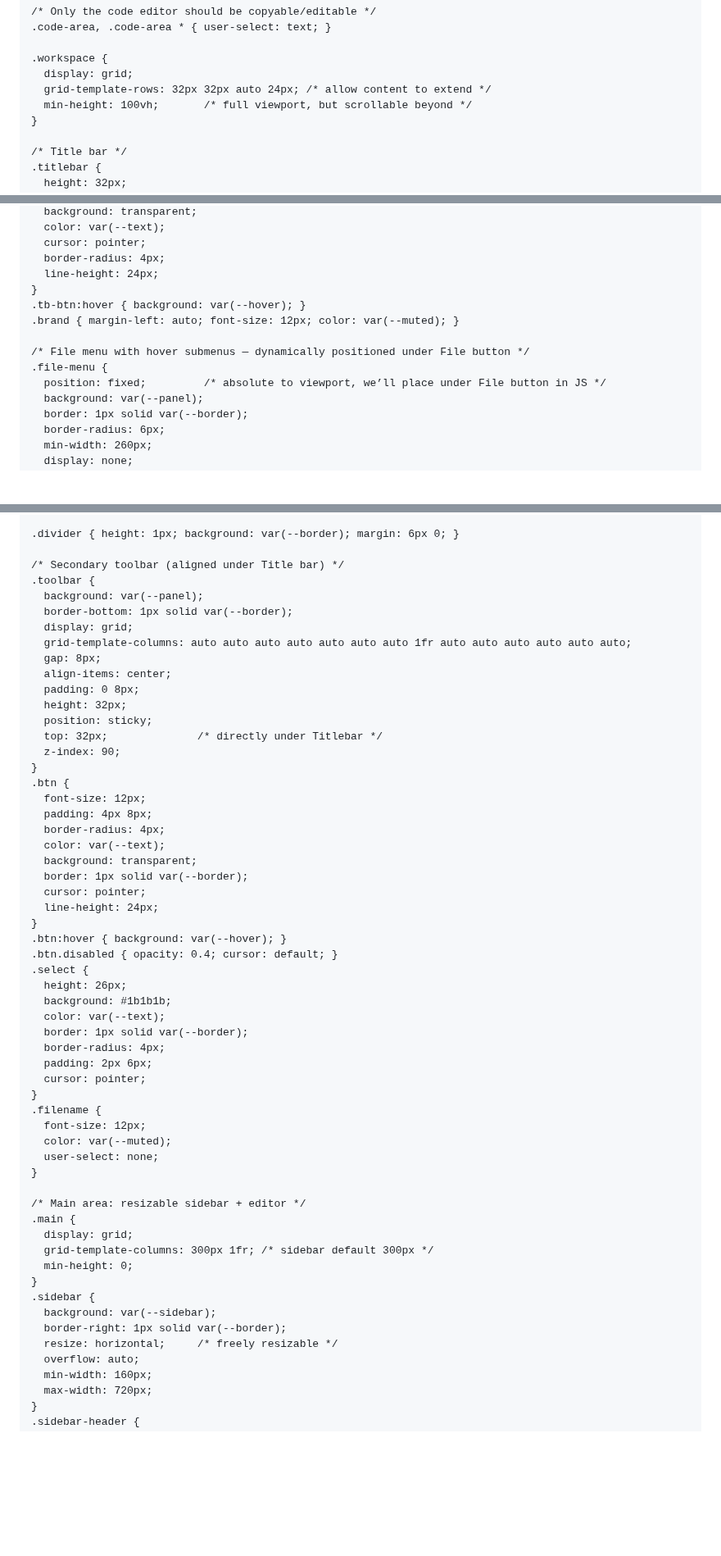
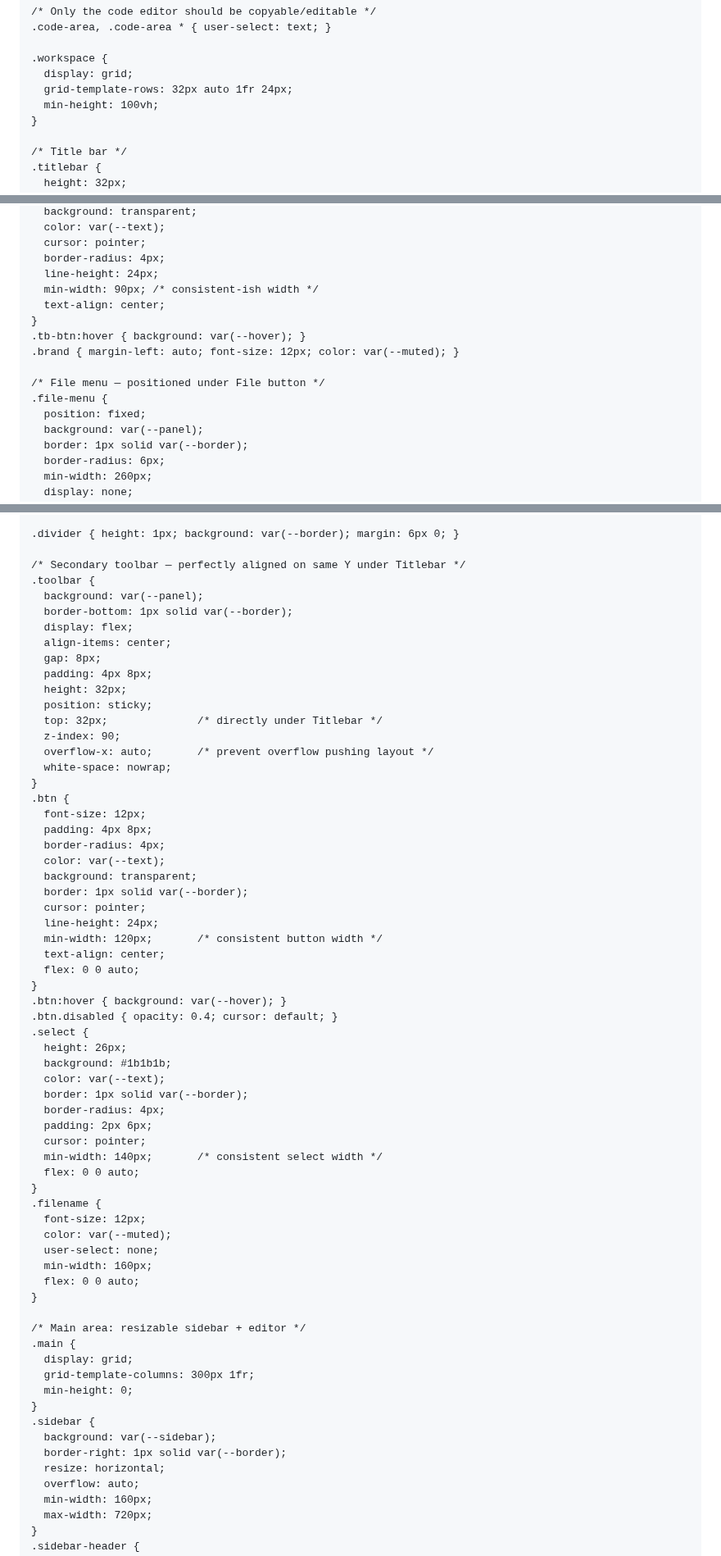
Before and after one commit to PatrickTheGamerz/OrangeCode, a Markdown page: README.md, 3 parts joined by grey strips. Shown at 82% size. GitHub-like rendering; blank space fills up the shorter version.

```diff
--- a/README.md
+++ b/README.md
@@ -42,8 +42,8 @@
 
     .workspace {
       display: grid;
-      grid-template-rows: 32px 32px auto 24px; /* allow content to extend */
-      min-height: 100vh;       /* full viewport, but scrollable beyond */
+      grid-template-rows: 32px auto 1fr 24px;
+      min-height: 100vh;
     }
 
     /* Title bar */
@@ -68,13 +68,15 @@
       cursor: pointer;
       border-radius: 4px;
       line-height: 24px;
+      min-width: 90px; /* consistent-ish width */
+      text-align: center;
     }
     .tb-btn:hover { background: var(--hover); }
     .brand { margin-left: auto; font-size: 12px; color: var(--muted); }
 
-    /* File menu with hover submenus — dynamically positioned under File button */
+    /* File menu — positioned under File button */
     .file-menu {
-      position: fixed;         /* absolute to viewport, we’ll place under File button in JS */
+      position: fixed;
       background: var(--panel);
       border: 1px solid var(--border);
       border-radius: 6px;
@@ -118,19 +120,20 @@
 
     .divider { height: 1px; background: var(--border); margin: 6px 0; }
 
-    /* Secondary toolbar (aligned under Title bar) */
+    /* Secondary toolbar — perfectly aligned on same Y under Titlebar */
     .toolbar {
       background: var(--panel);
       border-bottom: 1px solid var(--border);
-      display: grid;
-      grid-template-columns: auto auto auto auto auto auto auto 1fr auto auto auto auto auto auto;
+      display: flex;
+      align-items: center;
       gap: 8px;
-      align-items: center;
-      padding: 0 8px;
+      padding: 4px 8px;
       height: 32px;
       position: sticky;
       top: 32px;              /* directly under Titlebar */
       z-index: 90;
+      overflow-x: auto;       /* prevent overflow pushing layout */
+      white-space: nowrap;
     }
     .btn {
       font-size: 12px;
@@ -141,6 +144,9 @@
       border: 1px solid var(--border);
       cursor: pointer;
       line-height: 24px;
+      min-width: 120px;       /* consistent button width */
+      text-align: center;
+      flex: 0 0 auto;
     }
     .btn:hover { background: var(--hover); }
     .btn.disabled { opacity: 0.4; cursor: default; }
@@ -152,23 +158,27 @@
       border-radius: 4px;
       padding: 2px 6px;
       cursor: pointer;
+      min-width: 140px;       /* consistent select width */
+      flex: 0 0 auto;
     }
     .filename {
       font-size: 12px;
       color: var(--muted);
       user-select: none;
+      min-width: 160px;
+      flex: 0 0 auto;
     }
 
     /* Main area: resizable sidebar + editor */
     .main {
       display: grid;
-      grid-template-columns: 300px 1fr; /* sidebar default 300px */
+      grid-template-columns: 300px 1fr;
       min-height: 0;
     }
     .sidebar {
       background: var(--sidebar);
       border-right: 1px solid var(--border);
-      resize: horizontal;     /* freely resizable */
+      resize: horizontal;
       overflow: auto;
       min-width: 160px;
       max-width: 720px;
```
Also changed, not shown: other parts of README.md (+45 -68 lines).
